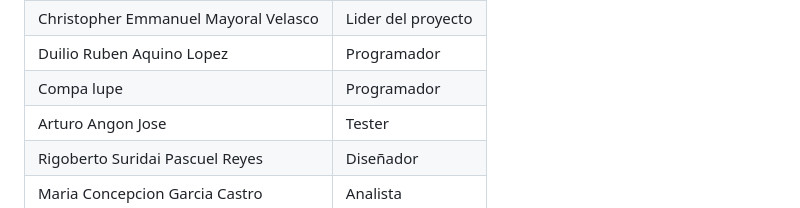
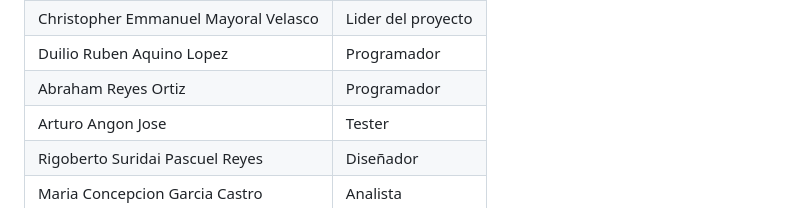
Before and after one commit to SistemasTecTlaxiaco/T-REX, a Markdown page: README.md, the part around the change. Rendered like a GitHub page.

```diff
--- a/README.md
+++ b/README.md
@@ -63,7 +63,7 @@ https://drive.google.com/file/d/15QcskNeMnk_WN-0F3fzBN2AK9SVbH1k4/view?usp=drive
     <td style="width: 33%;">Programador</td>
   </tr>
   <tr>
-    <td style="width: 33%;">Compa lupe</td>
+    <td style="width: 33%;">Abraham Reyes Ortiz</td>
     <td style="width: 33%;">Programador</td>
   </tr>
   <tr>
```
